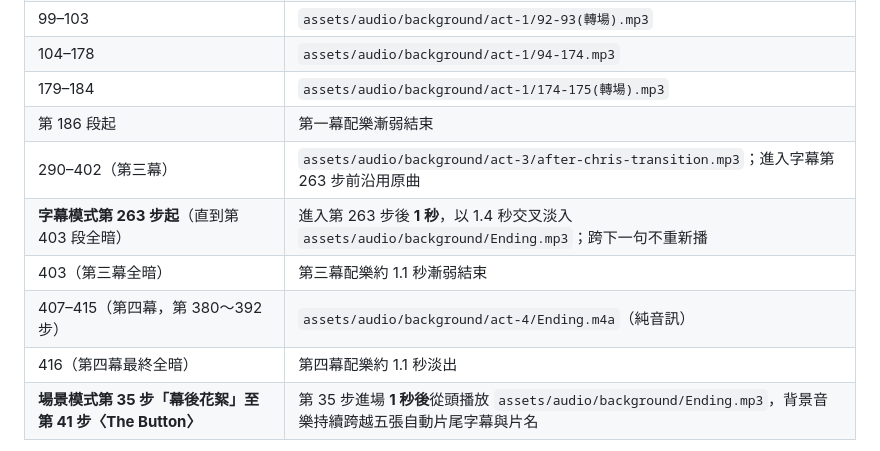
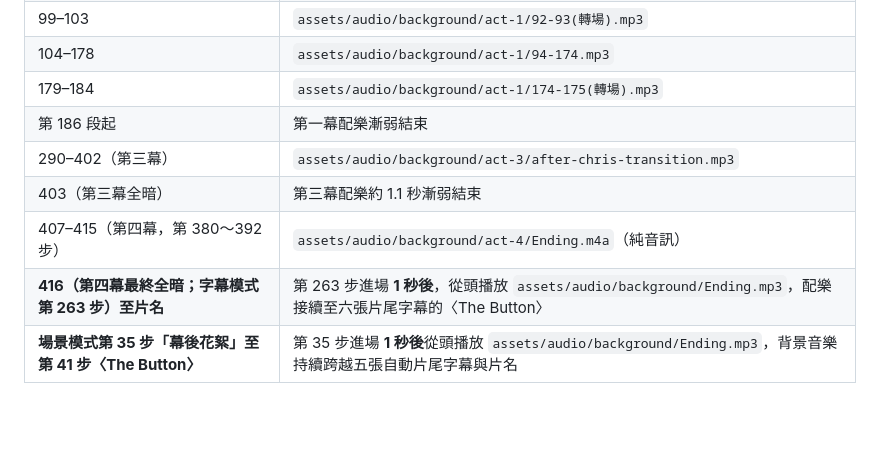
Before and after one commit to mymcworld3-droid/Ai-shape, a Markdown page: README.md, the part around the change. Drawn GitHub-style; blank space fills up the shorter version.

Commit message:
Align subtitle cue 263 with p416 final blackout and carry Ending.mp3 across post-show credits

```diff
--- a/README.md
+++ b/README.md
@@ -92,11 +92,10 @@
 | 104–178 | `assets/audio/background/act-1/94-174.mp3` |
 | 179–184 | `assets/audio/background/act-1/174-175(轉場).mp3` |
 | 第 186 段起 | 第一幕配樂漸弱結束 |
-| 290–402（第三幕） | `assets/audio/background/act-3/after-chris-transition.mp3`；進入字幕第 263 步前沿用原曲 |
-| **字幕模式第 263 步起**（直到第 403 段全暗） | 進入第 263 步後 **1 秒**，以 1.4 秒交叉淡入 `assets/audio/background/Ending.mp3`；跨下一句不重新播 |
+| 290–402（第三幕） | `assets/audio/background/act-3/after-chris-transition.mp3` |
 | 403（第三幕全暗） | 第三幕配樂約 1.1 秒漸弱結束 |
 | 407–415（第四幕，第 380～392 步） | `assets/audio/background/act-4/Ending.m4a`（純音訊） |
-| 416（第四幕最終全暗） | 第四幕配樂約 1.1 秒淡出 |
+| **416（第四幕最終全暗；字幕模式第 263 步）至片名** | 第 263 步進場 **1 秒後**，從頭播放 `assets/audio/background/Ending.mp3`，配樂接續至六張片尾字幕的〈The Button〉 |
 | **場景模式第 35 步「幕後花絮」至第 41 步〈The Button〉** | 第 35 步進場 **1 秒後**從頭播放 `assets/audio/background/Ending.mp3`，背景音樂持續跨越五張自動片尾字幕與片名 |
 
 重要音效對應：第 46 段時鐘 click ➝ `assets/audio/effects/timer-click.wav`；第 87 段左門開啟 ➝ `assets/audio/effects/heavy-auto-door.mp3`；第 110 段記憶室 click ➝ `assets/audio/effects/light-click.wav`；第 213 段辦公室 BANG ➝ `assets/audio/door-kick.wav`。
```
